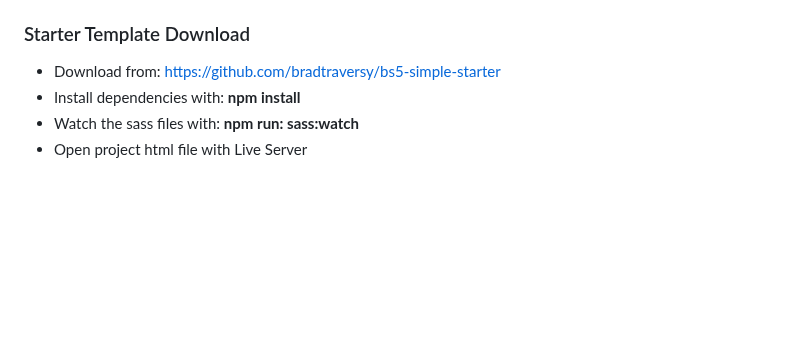
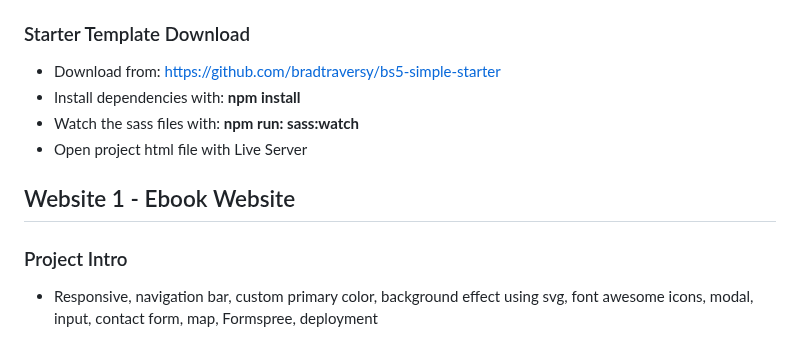
Before and after one commit to johnwr-response/boot5fsb5mw, a Markdown page: NOTES.md, the part around the change. Rendered like a GitHub page; blank space fills up the shorter version.

Commit message:
Blog Mastery Project Intro

````diff
--- a/NOTES.md
+++ b/NOTES.md
@@ -343,7 +343,14 @@ NPM (Node Package Manager) is a tool to install packages via the command line
 - Copy webfonts from fontawesome into webfonts folder : ``` cp .\node_modules\@fortawesome\fontawesome-free\webfonts\* .\webfonts\. ```
 
 ### Starter Template Download
+
 - Download from: [https://github.com/bradtraversy/bs5-simple-starter](https://github.com/bradtraversy/bs5-simple-starter)
 - Install dependencies with: **npm install**
 - Watch the sass files with: **npm run: sass:watch**
 - Open project html file with Live Server
+
+## Website 1 - Ebook Website
+
+### Project Intro
+
+- Responsive, navigation bar, custom primary color, background effect using svg, font awesome icons, modal, input, contact form, map, Formspree, deployment
````
